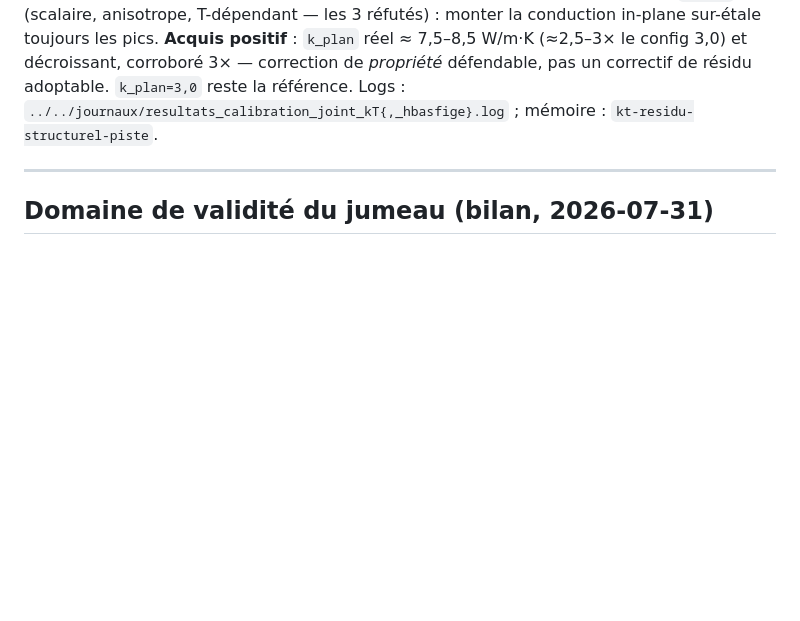
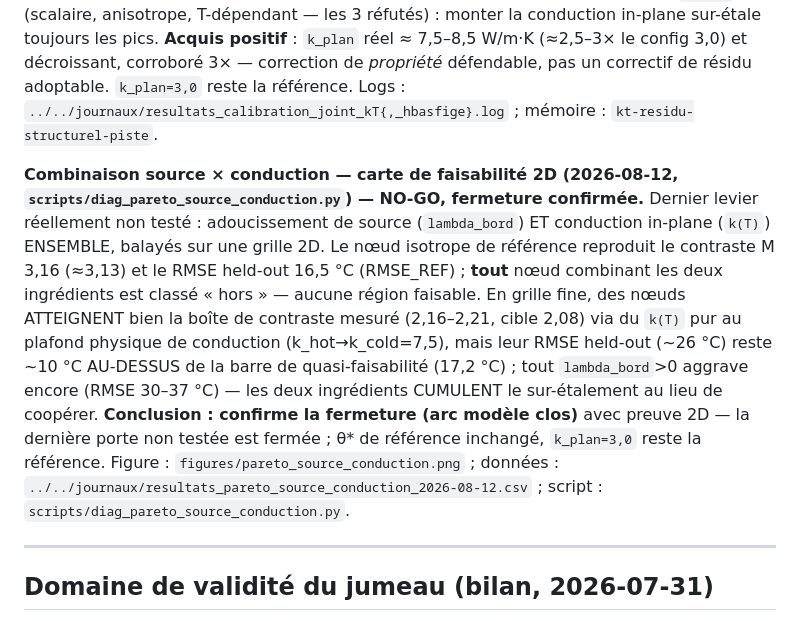
Before and after one commit to maxencesoixante/Jumeau_Soudage_Induction, a Markdown page: docs/modele/README.md, the part around the change. GitHub-like rendering; blank space fills up the shorter version.

Commit message:
docs(pareto): verdict carte source×conduction consigné (§résidu)

```diff
--- a/docs/modele/README.md
+++ b/docs/modele/README.md
@@ -168,6 +168,21 @@ correction de *propriété* défendable, pas un correctif de résidu adoptable.
 référence. Logs : `../../journaux/resultats_calibration_joint_kT{,_hbasfige}.log` ; mémoire :
 `kt-residu-structurel-piste`.
 
+**Combinaison source × conduction — carte de faisabilité 2D (2026-08-12,
+`scripts/diag_pareto_source_conduction.py`) — NO-GO, fermeture confirmée.** Dernier levier
+réellement non testé : adoucissement de source (`lambda_bord`) ET conduction in-plane (`k(T)`)
+ENSEMBLE, balayés sur une grille 2D. Le nœud isotrope de référence reproduit le contraste M 3,16
+(≈3,13) et le RMSE held-out 16,5 °C (RMSE_REF) ; **tout** nœud combinant les deux ingrédients est
+classé « hors » — aucune région faisable. En grille fine, des nœuds ATTEIGNENT bien la boîte de
+contraste mesuré (2,16–2,21, cible 2,08) via du `k(T)` pur au plafond physique de conduction
+(k_hot→k_cold=7,5), mais leur RMSE held-out (~26 °C) reste ~10 °C AU-DESSUS de la barre de
+quasi-faisabilité (17,2 °C) ; tout `lambda_bord`>0 aggrave encore (RMSE 30–37 °C) — les deux
+ingrédients CUMULENT le sur-étalement au lieu de coopérer. **Conclusion : confirme la fermeture
+(arc modèle clos)** avec preuve 2D — la dernière porte non testée est fermée ; θ\* de référence
+inchangé, `k_plan=3,0` reste la référence. Figure : `figures/pareto_source_conduction.png` ;
+données : `../../journaux/resultats_pareto_source_conduction_2026-08-12.csv` ; script :
+`scripts/diag_pareto_source_conduction.py`.
+
 ---
 
 ## Domaine de validité du jumeau (bilan, 2026-07-31)
```
